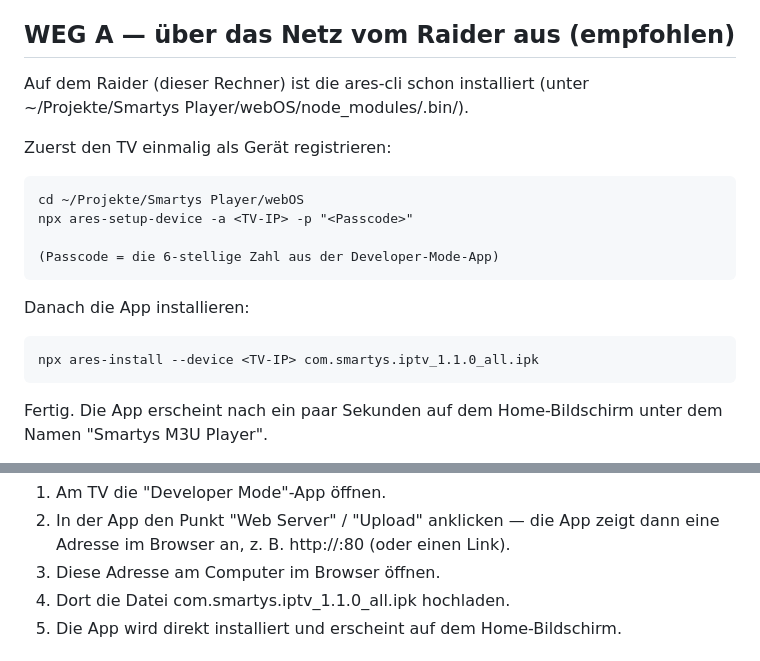
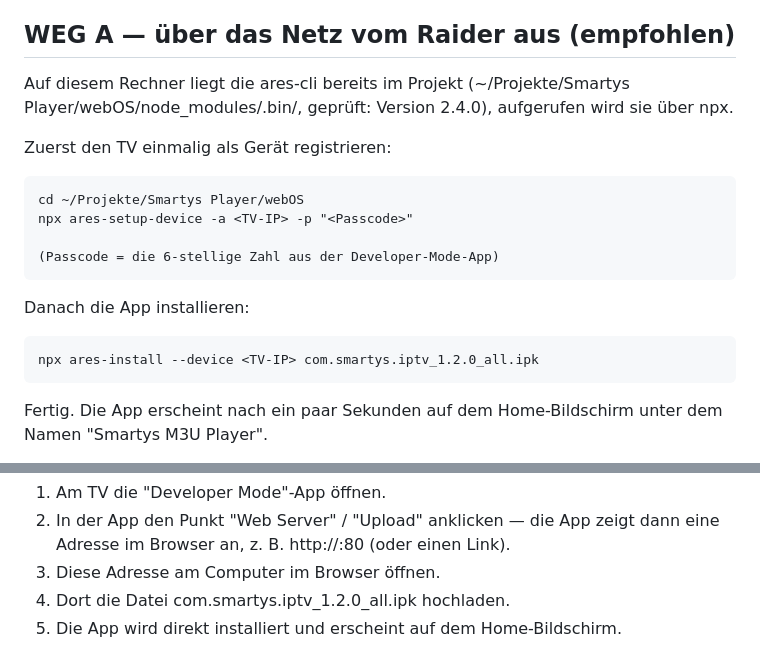
Before and after one commit to smartonaut/smartys-iptv-webos, a Markdown page: INSTALLATION.md, 2 parts joined by grey strips. Rendered like a GitHub page.

```diff
--- a/INSTALLATION.md
+++ b/INSTALLATION.md
@@ -49,8 +50,9 @@ Es gibt zwei Wege. Weg A (über das Netz, empfohlen) ist der schnellste.
 
 WEG A — über das Netz vom Raider aus (empfohlen)
 ------------------------------------------------
-Auf dem Raider (dieser Rechner) ist die ares-cli schon installiert
-(unter ~/Projekte/Smartys Player/webOS/node_modules/.bin/).
+Auf diesem Rechner liegt die ares-cli bereits im Projekt
+(~/Projekte/Smartys Player/webOS/node_modules/.bin/, geprüft: Version 2.4.0),
+aufgerufen wird sie über npx.
 
 Zuerst den TV einmalig als Gerät registrieren:
 
@@ -61,7 +63,7 @@ Zuerst den TV einmalig als Gerät registrieren:
 
 Danach die App installieren:
 
-    npx ares-install --device <TV-IP> com.smartys.iptv_1.1.0_all.ipk
+    npx ares-install --device <TV-IP> com.smartys.iptv_1.2.0_all.ipk
 
 Fertig. Die App erscheint nach ein paar Sekunden auf dem Home-Bildschirm
 unter dem Namen "Smartys M3U Player".
@@ -76,7 +78,7 @@ WEG B — über die Developer-Mode-App per Web-Server
 2. In der App den Punkt "Web Server" / "Upload" anklicken — die App zeigt dann
    eine Adresse im Browser an, z. B. http://<TV-IP>:80  (oder einen Link).
 3. Diese Adresse am Computer im Browser öffnen.
-4. Dort die Datei com.smartys.iptv_1.1.0_all.ipk hochladen.
+4. Dort die Datei com.smartys.iptv_1.2.0_all.ipk hochladen.
 5. Die App wird direkt installiert und erscheint auf dem Home-Bildschirm.
 
 WEG C — über USB-Stick (wenn kein Netz zwischen Rechner und TV)
```
Also changed, not shown: other parts of INSTALLATION.md (+39 -3 lines).
